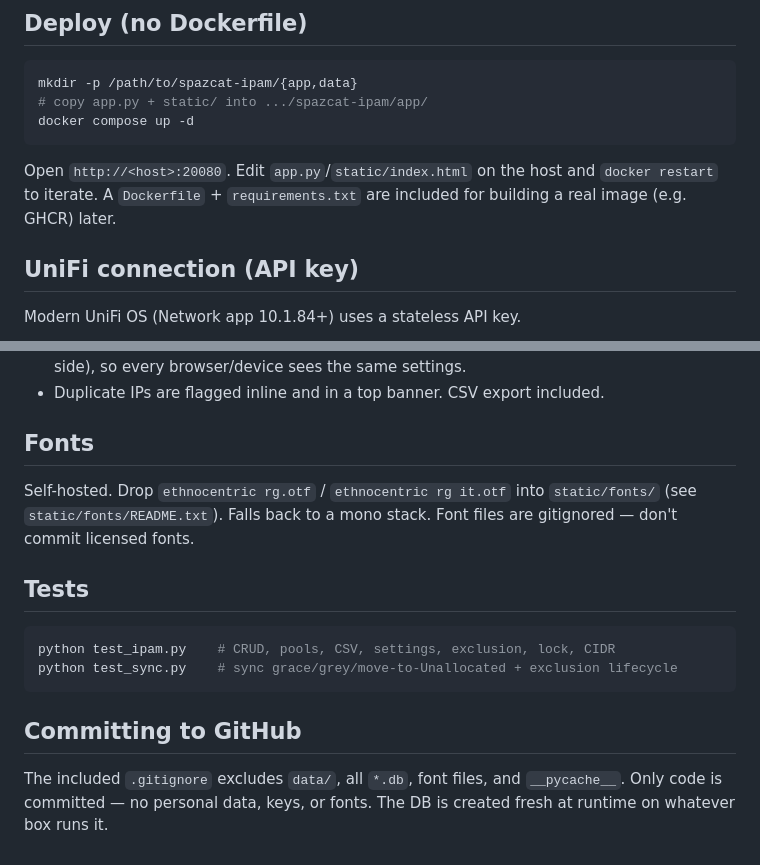
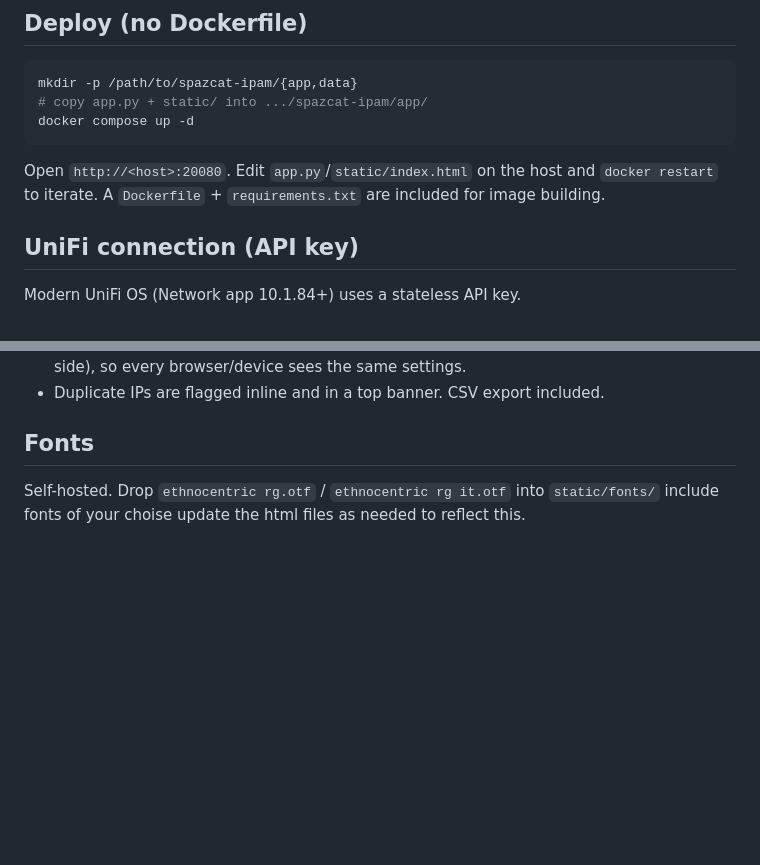
Before and after one commit to samschultzponsys/Spazcat-IPAM, a Markdown page: readme.md, 2 parts joined by grey strips. Rendered like a GitHub page; blank space fills up the shorter version.

````diff
--- a/readme.md
+++ b/readme.md
@@ -34,7 +34,7 @@ docker compose up -d
 
 Open `http://<host>:20080`. Edit `app.py`/`static/index.html` on the host and
 `docker restart` to iterate. A `Dockerfile` + `requirements.txt` are included for
-building a real image (e.g. GHCR) later.
+image building.
 
 ## UniFi connection (API key)
 
@@ -90,18 +90,4 @@ provided, the app logs a warning and stays open (so you can't lock yourself out)
 ## Fonts
 
 Self-hosted. Drop `ethnocentric rg.otf` / `ethnocentric rg it.otf` into
-`static/fonts/` (see `static/fonts/README.txt`). Falls back to a mono stack.
-Font files are gitignored — don't commit licensed fonts.
-
-## Tests
-
-```bash
-python test_ipam.py    # CRUD, pools, CSV, settings, exclusion, lock, CIDR
-python test_sync.py    # sync grace/grey/move-to-Unallocated + exclusion lifecycle
-```
-
-## Committing to GitHub
-
-The included `.gitignore` excludes `data/`, all `*.db`, font files, and
-`__pycache__`. Only code is committed — no personal data, keys, or fonts. The DB
-is created fresh at runtime on whatever box runs it.
+`static/fonts/` include fonts of your choise update the html files as needed to reflect this.
````
